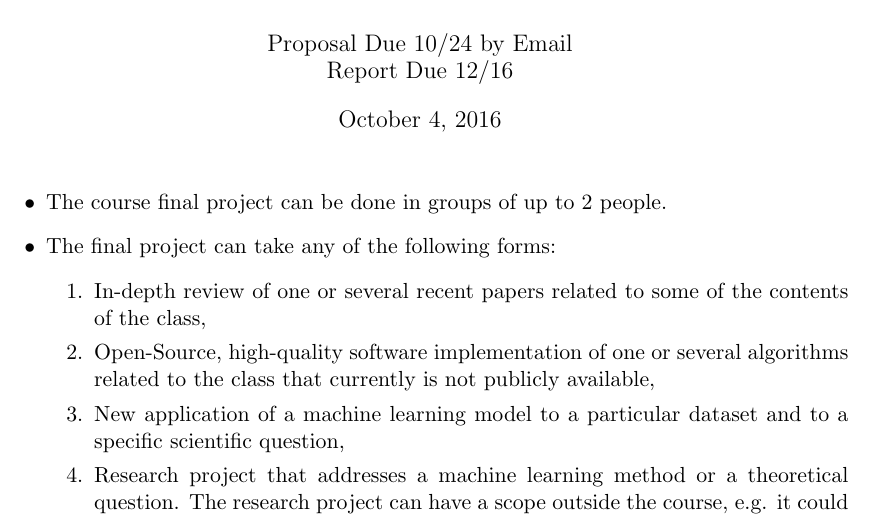
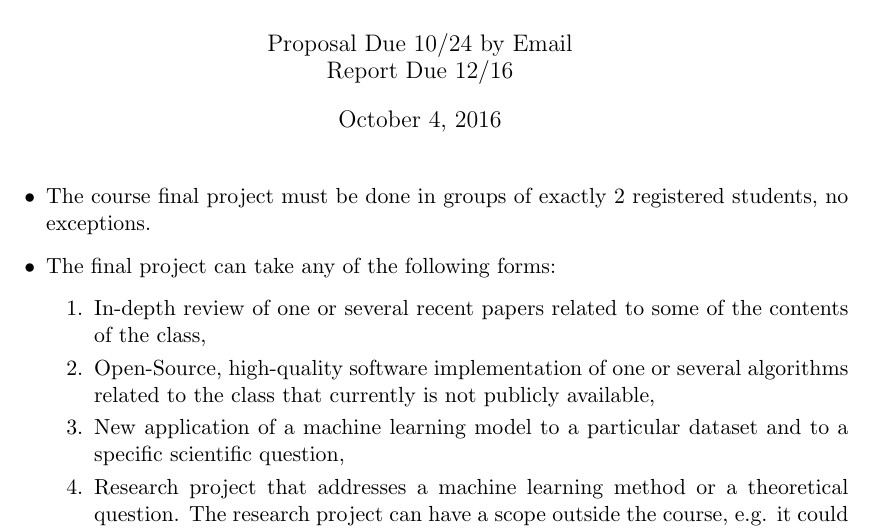
Before and after one commit to inf16nyu/home, a LaTeX document (project/final_project_proposal_inf.tex): part of page 1 of 2, cut so that both start at the same text. Compiled offline with pdfLaTeX.

Commit message:
project edits

```diff
--- a/project/final_project_proposal_inf.tex
+++ b/project/final_project_proposal_inf.tex
@@ -73,7 +73,8 @@ Report Due 12/16}
 \maketitle
 
 \begin{itemize}
-\item The course final project can be done in groups of up to 2 people.
+\item The course final project must be done in groups of exactly 2
+  registered students, no exceptions.
 
 \item The final project can take any of the following forms:
 \begin{enumerate}
```
